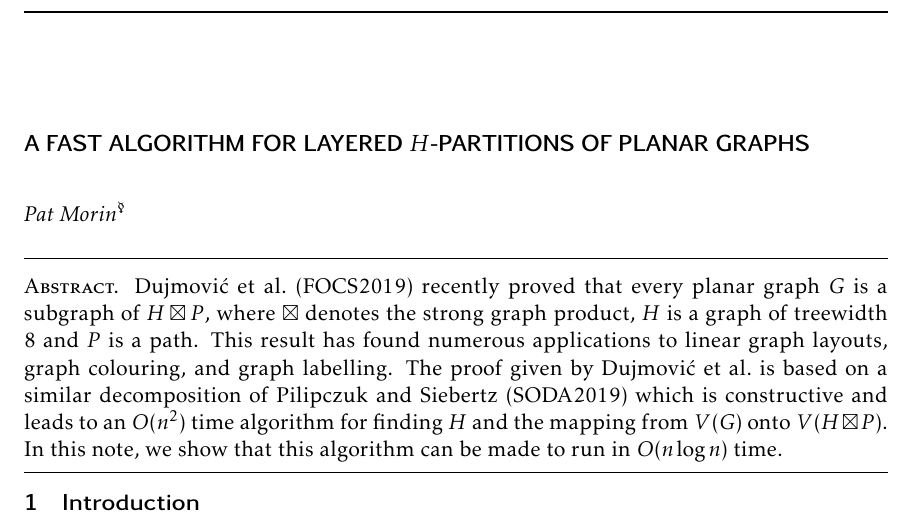
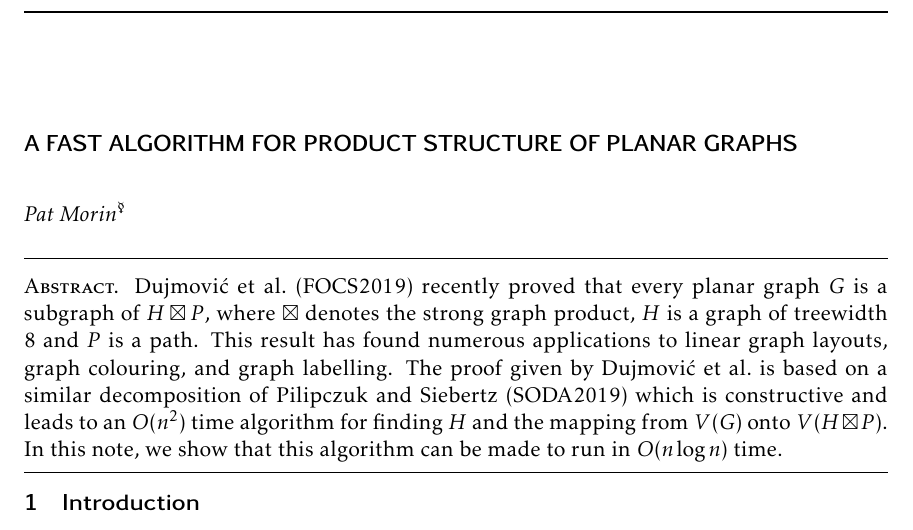
Before and after one commit to patmorin/fasttri, a LaTeX document (fasttri.tex): part of page 1 of 10, cut so that both start at the same text. Compiled offline with pdfLaTeX.

Commit message:
Title change

```diff
--- a/fasttri.tex
+++ b/fasttri.tex
@@ -44,7 +44,7 @@
 
 \newcommand{\itemref}[1]{(\ref{#1})}
 
-\title{\MakeUppercase{A Fast Algorithm for Layered $H$-Partitions of Planar Graphs}}
+\title{\MakeUppercase{A Fast Algorithm for Product Structure of Planar Graphs}}
 \author{
   Pat Morin%
     \thanks{School of Computer Science, Carleton University, Canada. This research was partially supported by NSERC.}
```
